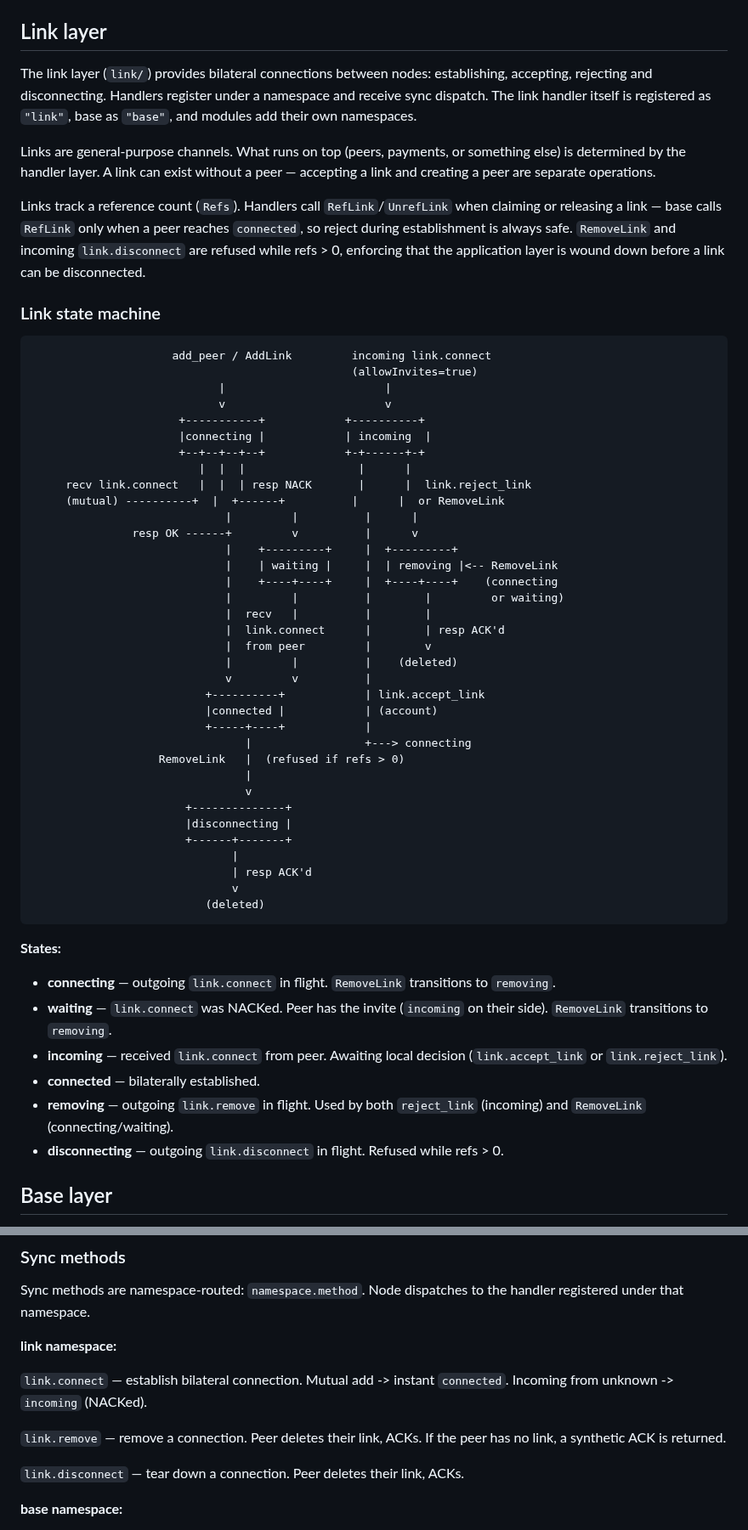
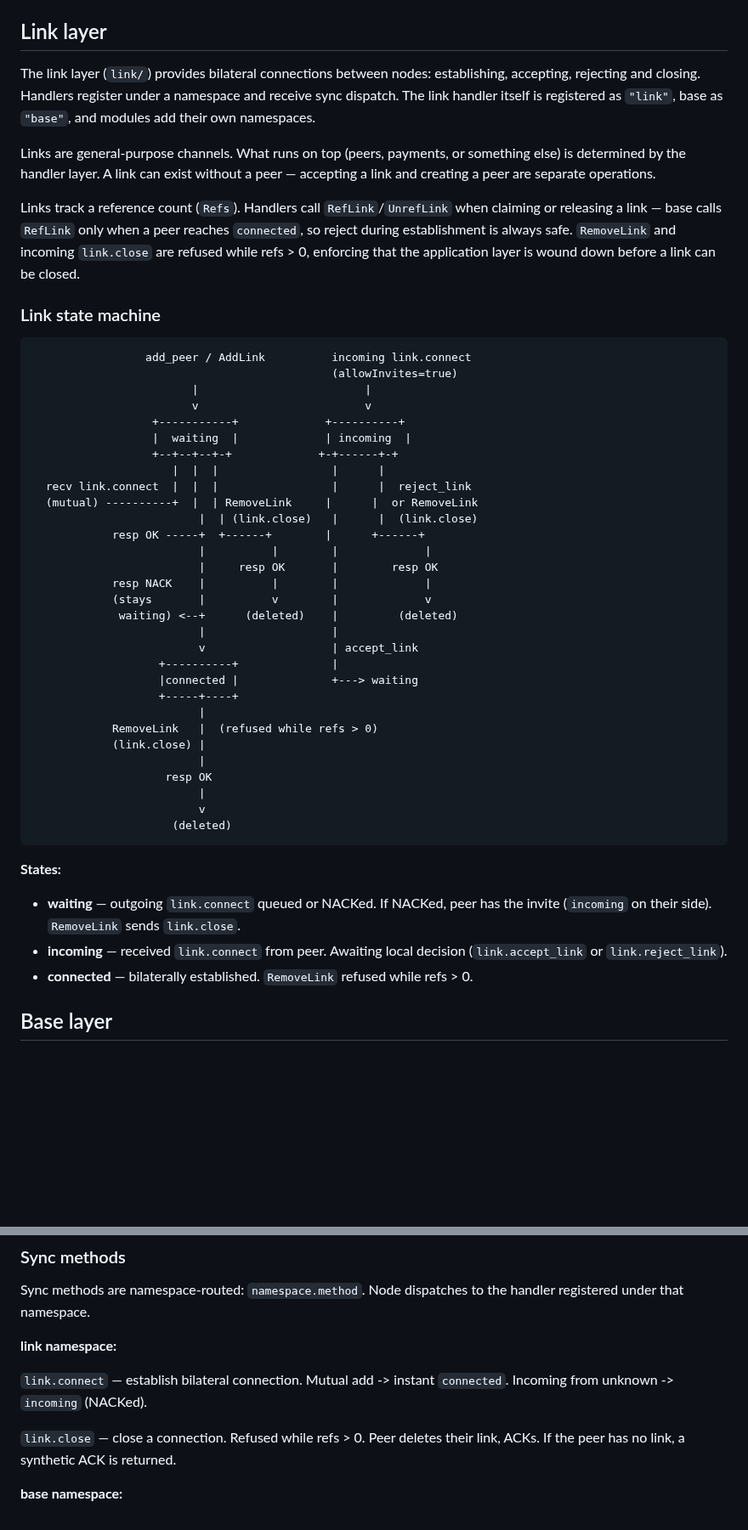
Before and after one commit to jhnngrn/creditnet2, a Markdown page: README.md, 2 parts joined by grey strips. Shown at 85% size. Drawn GitHub-style; blank space fills up the shorter version.

Commit message:
Update README for link.close unification
Rewrite link state machine diagram: 3 states (waiting/incoming/connected)
instead of 6, matching the Intent-based model. Update all references from
link.remove/link.disconnect to link.close.

Co-Authored-By: Claude Opus 4.6 <noreply@anthropic.com>
Claude-Session: https://claude.ai/code/session_018MPoydCtb7o7fgSRXcNbdx

````diff
--- a/README.md
+++ b/README.md
@@ -55,60 +55,52 @@ cmd/
 
 ## Link layer
 
-The link layer (`link/`) provides bilateral connections between nodes: establishing, accepting, rejecting and disconnecting. Handlers register under a namespace and receive sync dispatch. The link handler itself is registered as `"link"`, base as `"base"`, and modules add their own namespaces.
+The link layer (`link/`) provides bilateral connections between nodes: establishing, accepting, rejecting and closing. Handlers register under a namespace and receive sync dispatch. The link handler itself is registered as `"link"`, base as `"base"`, and modules add their own namespaces.
 
 Links are general-purpose channels. What runs on top (peers, payments, or something else) is determined by the handler layer. A link can exist without a peer — accepting a link and creating a peer are separate operations.
 
-Links track a reference count (`Refs`). Handlers call `RefLink`/`UnrefLink` when claiming or releasing a link — base calls `RefLink` only when a peer reaches `connected`, so reject during establishment is always safe. `RemoveLink` and incoming `link.disconnect` are refused while refs > 0, enforcing that the application layer is wound down before a link can be disconnected.
+Links track a reference count (`Refs`). Handlers call `RefLink`/`UnrefLink` when claiming or releasing a link — base calls `RefLink` only when a peer reaches `connected`, so reject during establishment is always safe. `RemoveLink` and incoming `link.close` are refused while refs > 0, enforcing that the application layer is wound down before a link can be closed.
 
 ### Link state machine
 
 ```
-                     add_peer / AddLink         incoming link.connect
-                                                (allowInvites=true)
-                            |                        |
-                            v                        v
-                      +-----------+            +----------+
-                      |connecting |            | incoming  |
-                      +--+--+--+--+            +-+------+-+
-                         |  |  |                 |      |
-     recv link.connect   |  |  | resp NACK       |      |  link.reject_link
-     (mutual) ----------+  |  +------+          |      |  or RemoveLink
-                             |         |          |      |
-               resp OK ------+         v          |      v
-                             |    +---------+     |  +---------+
-                             |    | waiting |     |  | removing |<-- RemoveLink
-                             |    +----+----+     |  +----+----+    (connecting
-                             |         |          |        |         or waiting)
-                             |  recv   |          |        |
-                             |  link.connect      |        | resp ACK'd
-                             |  from peer         |        v
-                             |         |          |    (deleted)
-                             v         v          |
-                          +----------+            | link.accept_link
-                          |connected |            | (account)
-                          +-----+----+            |
-                                |                 +---> connecting
-                   RemoveLink   |  (refused if refs > 0)
-                                |
-                                v
-                       +--------------+
-                       |disconnecting |
-                       +------+-------+
-                              |
-                              | resp ACK'd
-                              v
-                          (deleted)
+                 add_peer / AddLink          incoming link.connect
+                                             (allowInvites=true)
+                        |                         |
+                        v                         v
+                  +-----------+             +----------+
+                  |  waiting  |             | incoming  |
+                  +--+--+--+-+             +-+------+-+
+                     |  |  |                 |      |
+  recv link.connect  |  |  |                 |      |  reject_link
+  (mutual) ----------+  |  | RemoveLink     |      |  or RemoveLink
+                         |  | (link.close)   |      |  (link.close)
+            resp OK -----+  +------+        |      +------+
+                         |          |        |             |
+                         |     resp OK       |        resp OK
+            resp NACK    |          |        |             |
+            (stays       |          v        |             v
+             waiting) <--+      (deleted)    |         (deleted)
+                         |                   |
+                         v                   | accept_link
+                   +----------+              |
+                   |connected |              +---> waiting
+                   +-----+----+
+                         |
+            RemoveLink   |  (refused while refs > 0)
+            (link.close) |
+                         |
+                    resp OK
+                         |
+                         v
+                     (deleted)
 ```
 
 **States:**
 
-- **connecting** — outgoing `link.connect` in flight. `RemoveLink` transitions to `removing`.
-- **waiting** — `link.connect` was NACKed. Peer has the invite (`incoming` on their side). `RemoveLink` transitions to `removing`.
+- **waiting** — outgoing `link.connect` queued or NACKed. If NACKed, peer has the invite (`incoming` on their side). `RemoveLink` sends `link.close`.
 - **incoming** — received `link.connect` from peer. Awaiting local decision (`link.accept_link` or `link.reject_link`).
-- **connected** — bilaterally established.
-- **removing** — outgoing `link.remove` in flight. Used by both `reject_link` (incoming) and `RemoveLink` (connecting/waiting).
-- **disconnecting** — outgoing `link.disconnect` in flight. Refused while refs > 0.
+- **connected** — bilaterally established. `RemoveLink` refused while refs > 0.
 
 ## Base layer
 
@@ -190,9 +182,7 @@ Sync methods are namespace-routed: `namespace.method`. Node dispatches to the ha
 
 `link.connect` — establish bilateral connection. Mutual add -> instant `connected`. Incoming from unknown -> `incoming` (NACKed).
 
-`link.remove` — remove a connection. Peer deletes their link, ACKs. If the peer has no link, a synthetic ACK is returned.
-
-`link.disconnect` — tear down a connection. Peer deletes their link, ACKs.
+`link.close` — close a connection. Refused while refs > 0. Peer deletes their link, ACKs. If the peer has no link, a synthetic ACK is returned.
 
 **base namespace:**
 
````
Also changed, not shown: other parts of README.md (+1 -1 lines).
